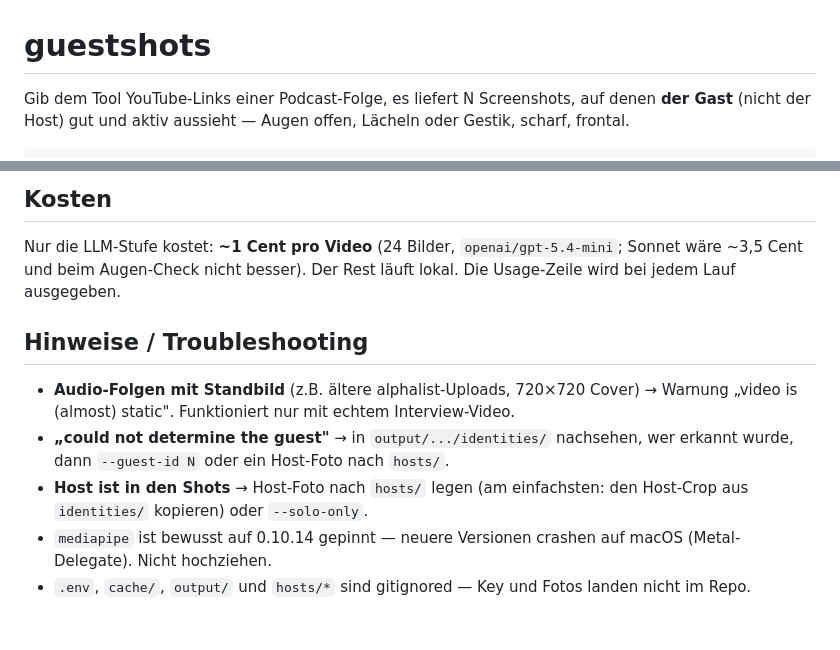
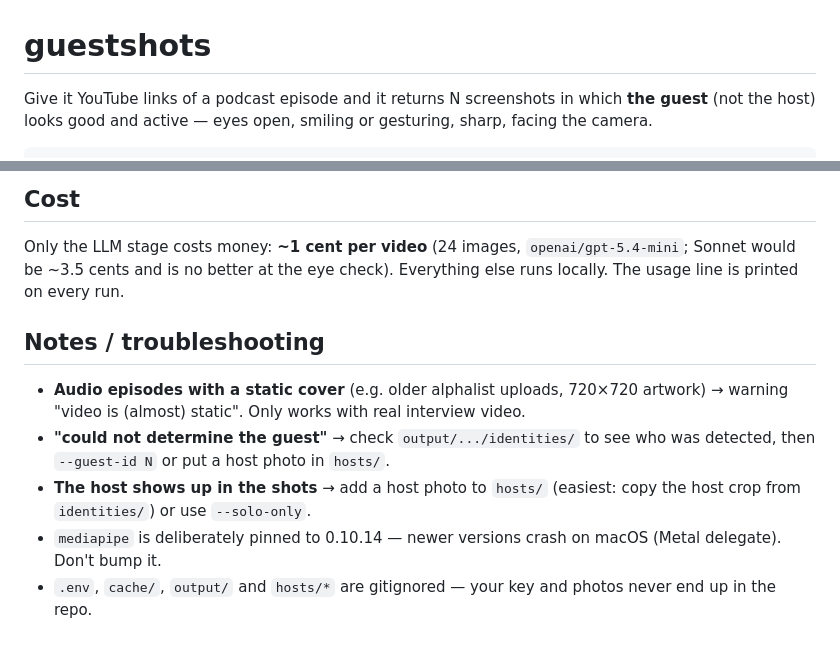
Before and after one commit to tobsch/guestshots, a Markdown page: README.md, 2 parts joined by grey strips. Drawn GitHub-style.

````diff
--- a/README.md
+++ b/README.md
@@ -1,5 +1,5 @@
 # guestshots
 
-Gib dem Tool YouTube-Links einer Podcast-Folge, es liefert N Screenshots, auf denen **der Gast** (nicht der Host) gut und aktiv aussieht — Augen offen, Lächeln oder Gestik, scharf, frontal.
+Give it YouTube links of a podcast episode and it returns N screenshots in which **the guest** (not the host) looks good and active — eyes open, smiling or gesturing, sharp, facing the camera.
 
 ```
@@ -81,12 +81,12 @@ output/<id>_<titel>/
 
-## Kosten
+## Cost
 
-Nur die LLM-Stufe kostet: **~1 Cent pro Video** (24 Bilder, `openai/gpt-5.4-mini`; Sonnet wäre ~3,5 Cent und beim Augen-Check nicht besser). Der Rest läuft lokal. Die Usage-Zeile wird bei jedem Lauf ausgegeben.
+Only the LLM stage costs money: **~1 cent per video** (24 images, `openai/gpt-5.4-mini`; Sonnet would be ~3.5 cents and is no better at the eye check). Everything else runs locally. The usage line is printed on every run.
 
-## Hinweise / Troubleshooting
+## Notes / troubleshooting
 
-- **Audio-Folgen mit Standbild** (z.B. ältere alphalist-Uploads, 720×720 Cover) → Warnung „video is (almost) static". Funktioniert nur mit echtem Interview-Video.
-- **„could not determine the guest"** → in `output/.../identities/` nachsehen, wer erkannt wurde, dann `--guest-id N` oder ein Host-Foto nach `hosts/`.
-- **Host ist in den Shots** → Host-Foto nach `hosts/` legen (am einfachsten: den Host-Crop aus `identities/` kopieren) oder `--solo-only`.
-- `mediapipe` ist bewusst auf 0.10.14 gepinnt — neuere Versionen crashen auf macOS (Metal-Delegate). Nicht hochziehen.
-- `.env`, `cache/`, `output/` und `hosts/*` sind gitignored — Key und Fotos landen nicht im Repo.
+- **Audio episodes with a static cover** (e.g. older alphalist uploads, 720×720 artwork) → warning "video is (almost) static". Only works with real interview video.
+- **"could not determine the guest"** → check `output/.../identities/` to see who was detected, then `--guest-id N` or put a host photo in `hosts/`.
+- **The host shows up in the shots** → add a host photo to `hosts/` (easiest: copy the host crop from `identities/`) or use `--solo-only`.
+- `mediapipe` is deliberately pinned to 0.10.14 — newer versions crash on macOS (Metal delegate). Don't bump it.
+- `.env`, `cache/`, `output/` and `hosts/*` are gitignored — your key and photos never end up in the repo.
````
Also changed, not shown: other parts of README.md (+42 -42 lines).
